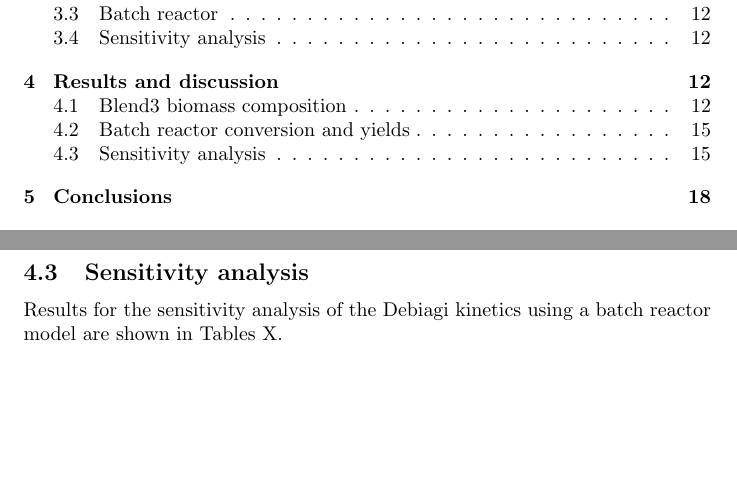
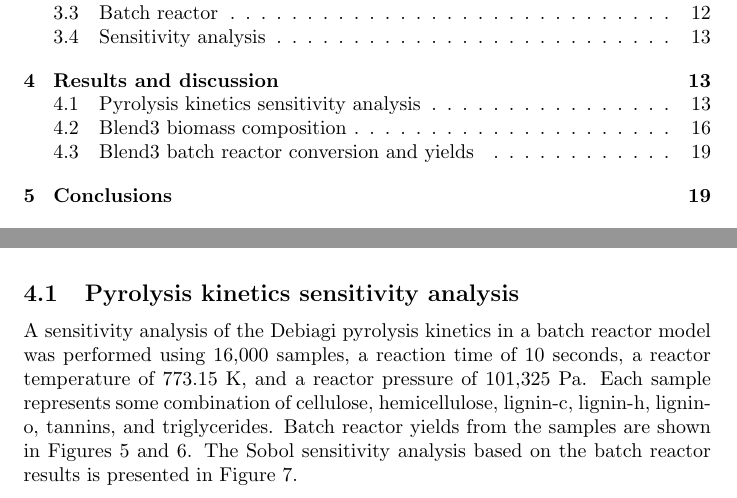
Before and after one commit to puttak/nrel-efr, a LaTeX document (tex/main.tex, which reads tex/sections/results-discussion.tex): two parts of pages 1 and 15 of 21 before the commit and two parts of pages 1 and 13 of 22 after it, joined at a grey line, cut so that both start at the same text, the shorter picture padded with empty space. The pictures show the PDF file tex/main.pdf that the author committed with the source.

Commit message:
Arrange sections for better readability

```diff
--- a/tex/sections/results-discussion.tex
+++ b/tex/sections/results-discussion.tex
@@ -3,6 +3,31 @@
 \section{Results and discussion}
 
 Characterization of the biomass along with batch reactor and sensitivity analysis results are discussed in this section.
+
+\subsection{Pyrolysis kinetics sensitivity analysis}
+
+A sensitivity analysis of the Debiagi pyrolysis kinetics in a batch reactor model was performed using 16,000 samples, a reaction time of 10 seconds, a reactor temperature of 773.15 K, and a reactor pressure of 101,325 Pa. Each sample represents some combination of cellulose, hemicellulose, lignin-c, lignin-h, lignin-o, tannins, and triglycerides. Batch reactor yields from the samples are shown in Figures \ref{fig:batch-sa1} and \ref{fig:batch-sa2}. The Sobol sensitivity analysis based on the batch reactor results is presented in Figure \ref{fig:batch-sa3}.
+
+\begin{figure}[H]
+    \centering
+    \makebox[\textwidth][c]{\includegraphics[width=1.3\textwidth]{figures/sa-hexbin1-n1000.pdf}}
+    \caption{Batch reactor results for cellulose, hemicellulose (GMSW), carbon-rich lignin (LIGC), and hydrogen-rich lignin (LIGH) using 16,000 samples. Reaction time is 10 seconds at 773.15 K and 101,325 Pa. Colorbar represents bin count.}
+    \label{fig:batch-sa1}
+\end{figure}
+
+\begin{figure}[H]
+    \centering
+    \includegraphics[width=\textwidth]{figures/sa-hexbin2-n1000.pdf}
+    \caption{Batch reactor results for oxygen-rich lignin (LIGO), tannins (TANN), and triglycerides (TGL) using 16,000 samples. Reaction time is 10 seconds at 773.15 K and 101,325 Pa. Colorbar represents bin count.}
+    \label{fig:batch-sa2}
+\end{figure}
+
+\begin{figure}[H]
+    \centering
+    \includegraphics[width=\textwidth]{figures/sa-bar-n1000.pdf}
+    \caption{First-order (S1) and total-order (ST) Sobol indices for biomass composition with reactants grouped as gases, liquids, and solids using 16,000 samples.}
+    \label{fig:batch-sa3}
+\end{figure}
 
 \subsection{Blend3 biomass composition}
 
@@ -66,14 +91,6 @@ Several approaches were investigated to characterize the Blend3 feedstock for us
     \end{tabular}
 \end{table}
 
-\subsection{Batch reactor conversion and yields}
+\subsection{Blend3 batch reactor conversion and yields}
 
 Here.
-
-\subsection{Sensitivity analysis}
-
-Results for the sensitivity analysis of the Debiagi kinetics using a batch reactor model are shown in Tables X.
-
-\begin{figure}[H]
-    \centering
-    \makebox[\textwidth][c]{\includegraphics[width=1.3\textwidth]{figures/sa-hexbin1-n1000.pdf}}
```
Also changed, not shown: tex/main.tex (+1 -0 lines), tex/sections/model-development.tex (+1 -1 lines), tex/main.pdf, tex/sections/results-discussion.tex (16 more changed lines).
